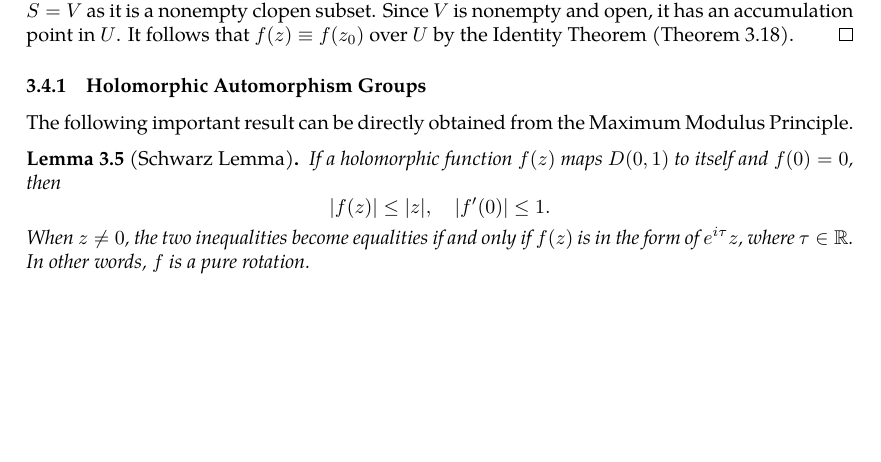
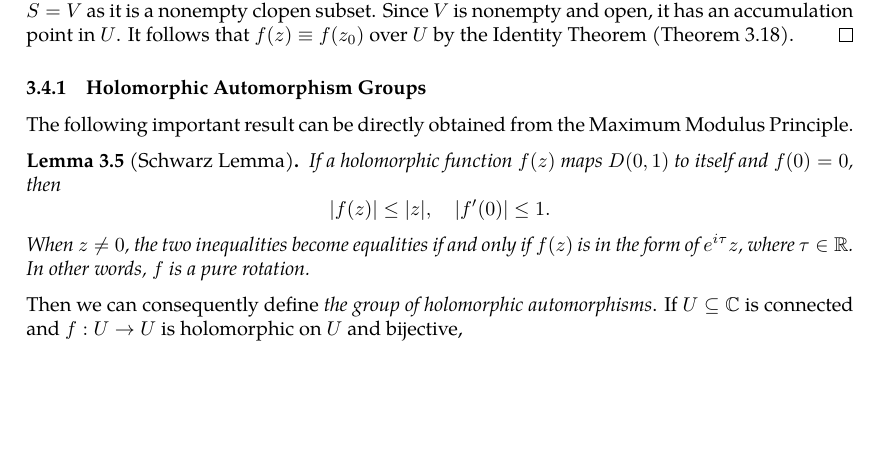
Before and after one commit to slipperking/complex-analysis-latex, a LaTeX document (main.tex): part of page 50 of 51, cut so that both start at the same text, the shorter picture padded with empty space. Compiled offline with pdfLaTeX.

Commit message:
overleaf_to_git (Mon Jun  9 00:06:43 2025 -0700): update main.tex from r9408 to r9415

```diff
--- a/main.tex
+++ b/main.tex
@@ -1290,6 +1290,7 @@ The following important result can be directly obtained from the Maximum Modulus
     If a holomorphic function \(f(z)\) maps \(D(0,1)\) to itself and \(f(0)=0\), then \[\abs{f(z)}\leq\abs{z},\quad\abs{f'(0)}\leq 1.\]
     When \(z\neq 0\), the two inequalities become equalities if and only if \(f(z)\) is in the form of \(e^{i\tau}z\), where \(\tau\in\mathbb{R}\). In other words, \(f\) is a pure rotation.
 \end{lemma}
+Then we can consequently define \textit{the group of holomorphic automorphisms}. If \(U\subseteq\mathbb{C}\) is connected and \(f:U\to U\) is holomorphic on \(U\) and bijective,
 \section{The Theory of Weierstrass}
 \subsection{Laurent Series}
 Laurent Series are a generalization of Taylor Series specifically for holomorphic functions over a region punctured by a non-removable singularity. Whereas the Taylor Series applies over a disk, the Laurent Series applies over an annulus around the singularity.
```
